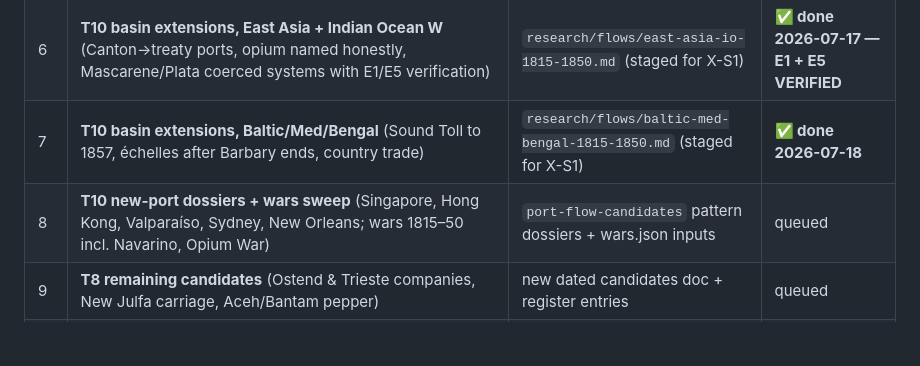
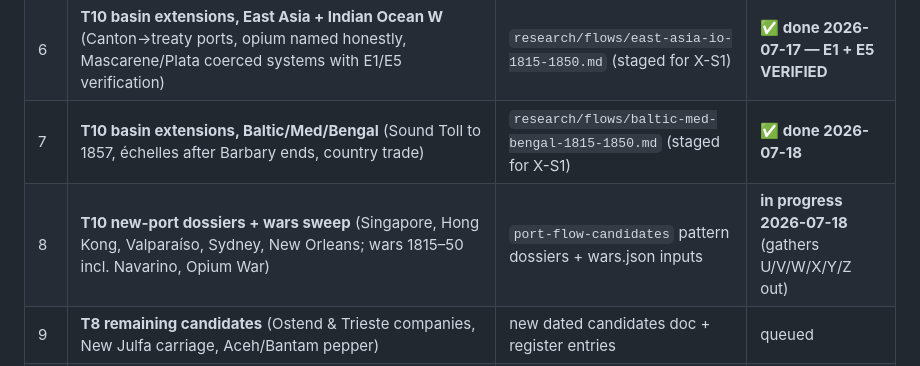
Before and after one commit to casusscribere/idle-sails, a Markdown page: research/rb-campaign.md, the part around the change. Rendered like a GitHub page; blank space fills up the shorter version.

Commit message:
marks Phase-RB chunk 8 in progress (new-port dossiers + wars sweep)
Co-Authored-By: Claude Opus 4.8 (1M context) <noreply@anthropic.com>

```diff
--- a/research/rb-campaign.md
+++ b/research/rb-campaign.md
@@ -29,7 +29,7 @@ RANKING queue if a task completes; (5) commit.
 | 5 | **T10 basin extensions, Atlantic** (1820/30/40 decades; illegal-era Brazil/Cuba trade — counted, sober framing staged for review; Latin American independence; suppression squadron) | `research/flows/atlantic-1815-1850.md` (staged for X-S1) | **✅ done 2026-07-17** |
 | 6 | **T10 basin extensions, East Asia + Indian Ocean W** (Canton→treaty ports, opium named honestly, Mascarene/Plata coerced systems with E1/E5 verification) | `research/flows/east-asia-io-1815-1850.md` (staged for X-S1) | **✅ done 2026-07-17 — E1 + E5 VERIFIED** |
 | 7 | **T10 basin extensions, Baltic/Med/Bengal** (Sound Toll to 1857, échelles after Barbary ends, country trade) | `research/flows/baltic-med-bengal-1815-1850.md` (staged for X-S1) | **✅ done 2026-07-18** |
-| 8 | **T10 new-port dossiers + wars sweep** (Singapore, Hong Kong, Valparaíso, Sydney, New Orleans; wars 1815–50 incl. Navarino, Opium War) | `port-flow-candidates` pattern dossiers + wars.json inputs | queued |
+| 8 | **T10 new-port dossiers + wars sweep** (Singapore, Hong Kong, Valparaíso, Sydney, New Orleans; wars 1815–50 incl. Navarino, Opium War) | `port-flow-candidates` pattern dossiers + wars.json inputs | **in progress 2026-07-18** (gathers U/V/W/X/Y/Z out) |
 | 9 | **T8 remaining candidates** (Ostend & Trieste companies, New Julfa carriage, Aceh/Bantam pepper) | new dated candidates doc + register entries | queued |
 | 10 | **E-R1 re-verification closeout** (any PLAN-4 Tier-1 claim still unstamped: Jumar/Borucki E1, HBCA E4, Allen E5) + X-R2 framing sign-off texts | stamps + staged texts | queued |
 | 11 | **T12 — the addenda sweep** (2026-07-17): Japan/Dejima + Japanese ports · Indonesia (= T8's Aceh/Bantam strand) · cross-Pacific & around-SA (w/ E9 Callao) · Med African coast · Caribbean deep search · India–Arabia–E-Africa lens · one-time specials catalog (per-seed probabilistic) · goods-thread lens (silver, whaling, Middle Passage — sober register kept) | dated candidates doc(s) + specials catalog + register entries | queued |
```
